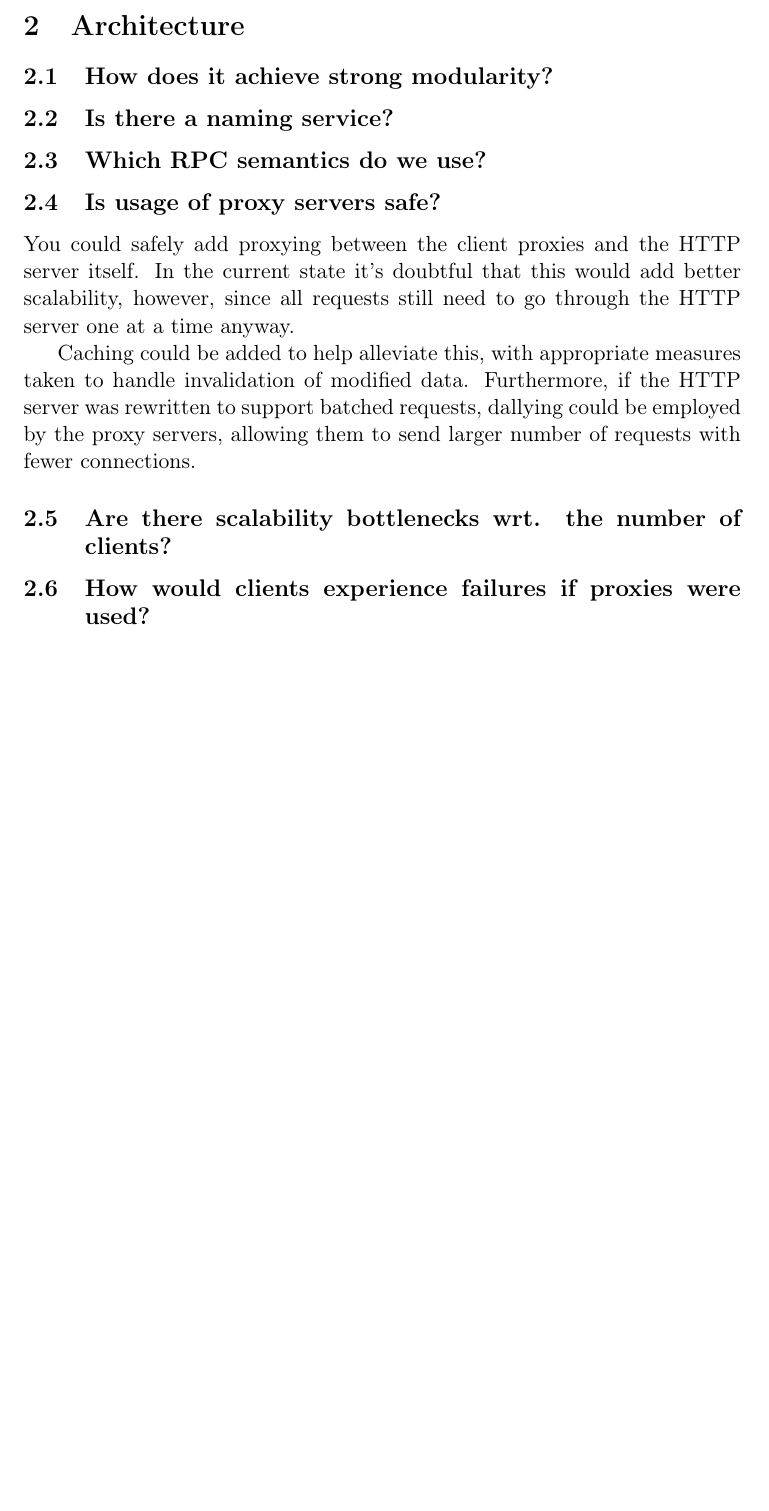
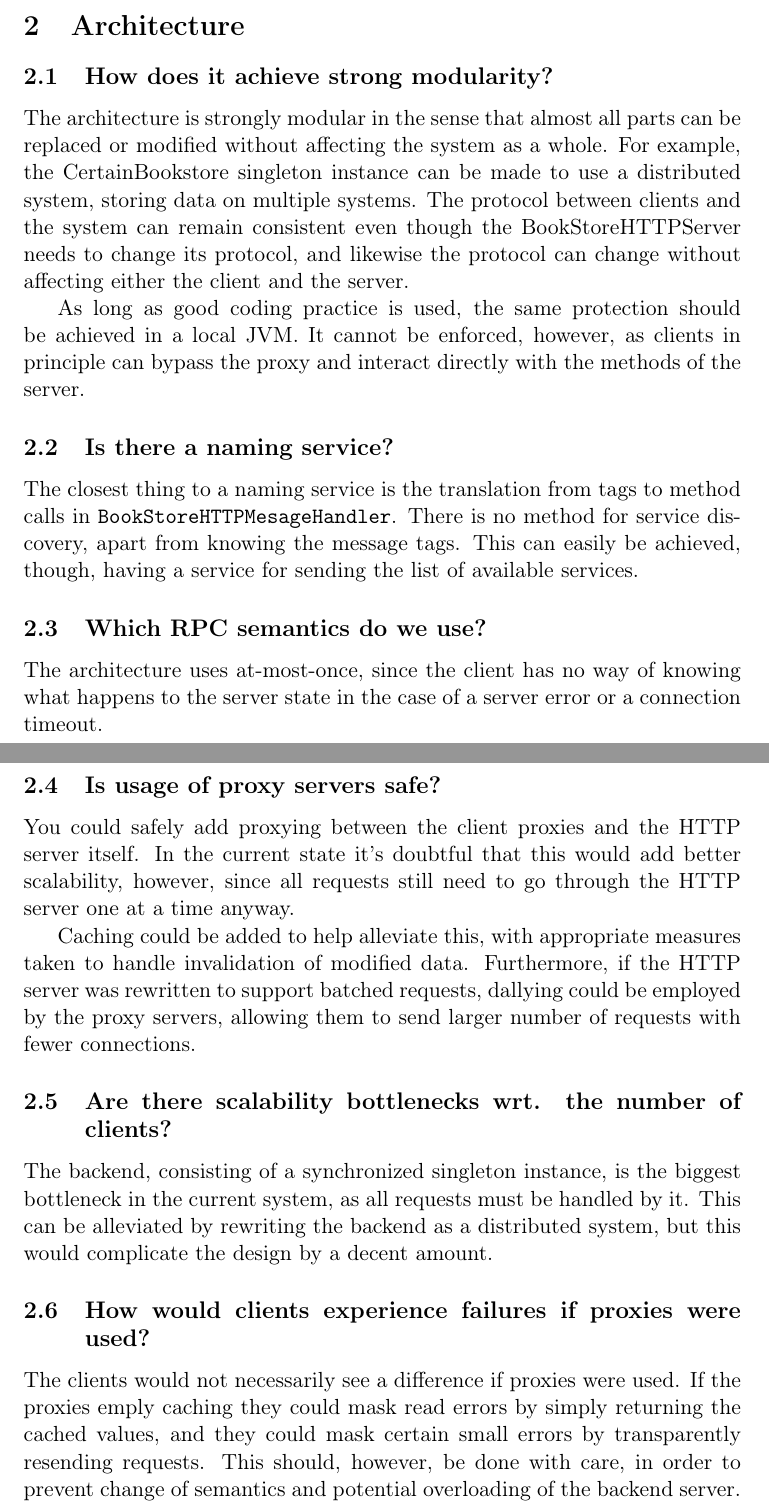
Before and after one commit to JordanC93/acertainbookstore, a LaTeX problem sheet (tex/assignment1/assignment1.tex): part of page 3 of 3 before the commit and two parts of pages 3 and 4 of 4 after it, the two joined at a grey line, cut so that both start at the same text, the shorter picture padded with empty space. Compiled offline with pdfLaTeX.

Commit message:
Report finished

```diff
--- a/tex/assignment1/assignment1.tex
+++ b/tex/assignment1/assignment1.tex
@@ -113,13 +113,28 @@ and is therefore an example of fast path optimization.
 \section{Architecture}
 
 \subsection{How does it achieve strong modularity?}
-% XXX: TODO
+The architecture is strongly modular in the sense that almost all parts can be
+replaced or modified without affecting the system as a whole. For example, the
+CertainBookstore singleton instance can be made to use a distributed system,
+storing data on multiple systems. The protocol between clients and the system
+can remain consistent even though the BookStoreHTTPServer needs to change its
+protocol, and likewise the protocol can change without affecting either the
+client and the server.
+
+As long as good coding practice is used, the same protection should be achieved
+in a local JVM. It cannot be enforced, however, as clients in principle can
+bypass the proxy and interact directly with the methods of the server.
 
 \subsection{Is there a naming service?}
-% XXX: TODO
+The closest thing to a naming service is the translation from tags to method
+calls in \texttt{BookStoreHTTPMesageHandler}. There is no method for service
+discovery, apart from knowing the message tags. This can easily be achieved,
+though, having a service for sending the list of available services.
 
 \subsection{Which RPC semantics do we use?}
-% XXX: TODO
+The architecture uses at-most-once, since the client has no way of knowing
+what happens to the server state in the case of a server error or a connection
+timeout.
 
 \subsection{Is usage of proxy servers safe?}
 You could safely add proxying between the client proxies and the HTTP server
@@ -133,9 +148,16 @@ rewritten to support batched requests, dallying could be employed by the proxy
 servers, allowing them to send larger number of requests with fewer connections.
 
 \subsection{Are there scalability bottlenecks wrt. the number of clients?}
-% XXX: TODO
+The backend, consisting of a synchronized singleton instance, is the biggest
+bottleneck in the current system, as all requests must be handled by it. This
+can be alleviated by rewriting the backend as a distributed system, but this
+would complicate the design by a decent amount.
 
 \subsection{How would clients experience failures if proxies were used?}
-% XXX: TODO
+The clients would not necessarily see a difference if proxies were used. If
+the proxies emply caching they could mask read errors by simply returning
+the cached values, and they could mask certain small errors by transparently
+resending requests. This should, however, be done with care, in order to
+prevent change of semantics and potential overloading of the backend server.
 
 \end{document}
```
